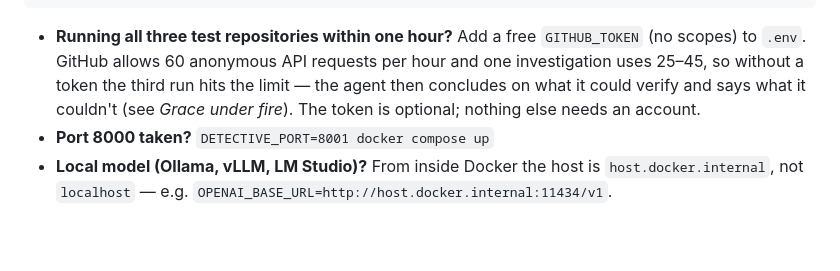
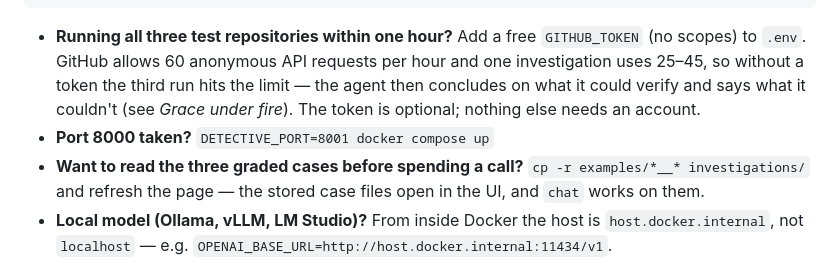
Before and after one commit to autolabliron-star/Repo_Detective, a Markdown page: README.md, the part around the change. GitHub-like rendering; blank space fills up the shorter version.

```diff
--- a/README.md
+++ b/README.md
@@ -17,6 +17,8 @@ docker compose up         # → open http://localhost:8000
   verify and says what it couldn't (see *Grace under fire*). The token is optional; nothing else
   needs an account.
 - **Port 8000 taken?** `DETECTIVE_PORT=8001 docker compose up`
+- **Want to read the three graded cases before spending a call?** `cp -r examples/*__* investigations/`
+  and refresh the page — the stored case files open in the UI, and `chat` works on them.
 - **Local model (Ollama, vLLM, LM Studio)?** From inside Docker the host is
   `host.docker.internal`, not `localhost` — e.g. `OPENAI_BASE_URL=http://host.docker.internal:11434/v1`.
 
```
Also changed, not shown: DECISIONS.md (+1 -1 lines).
